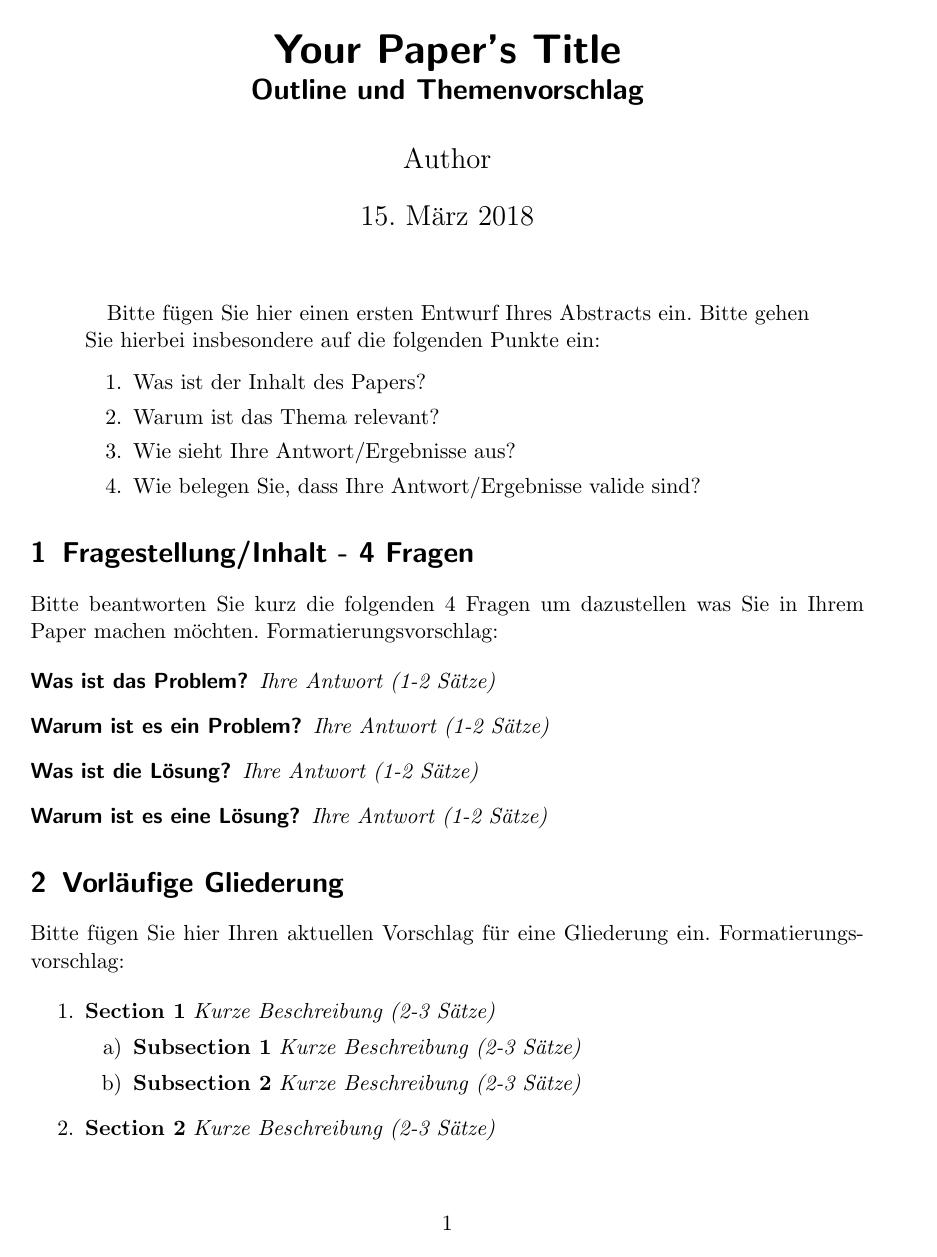
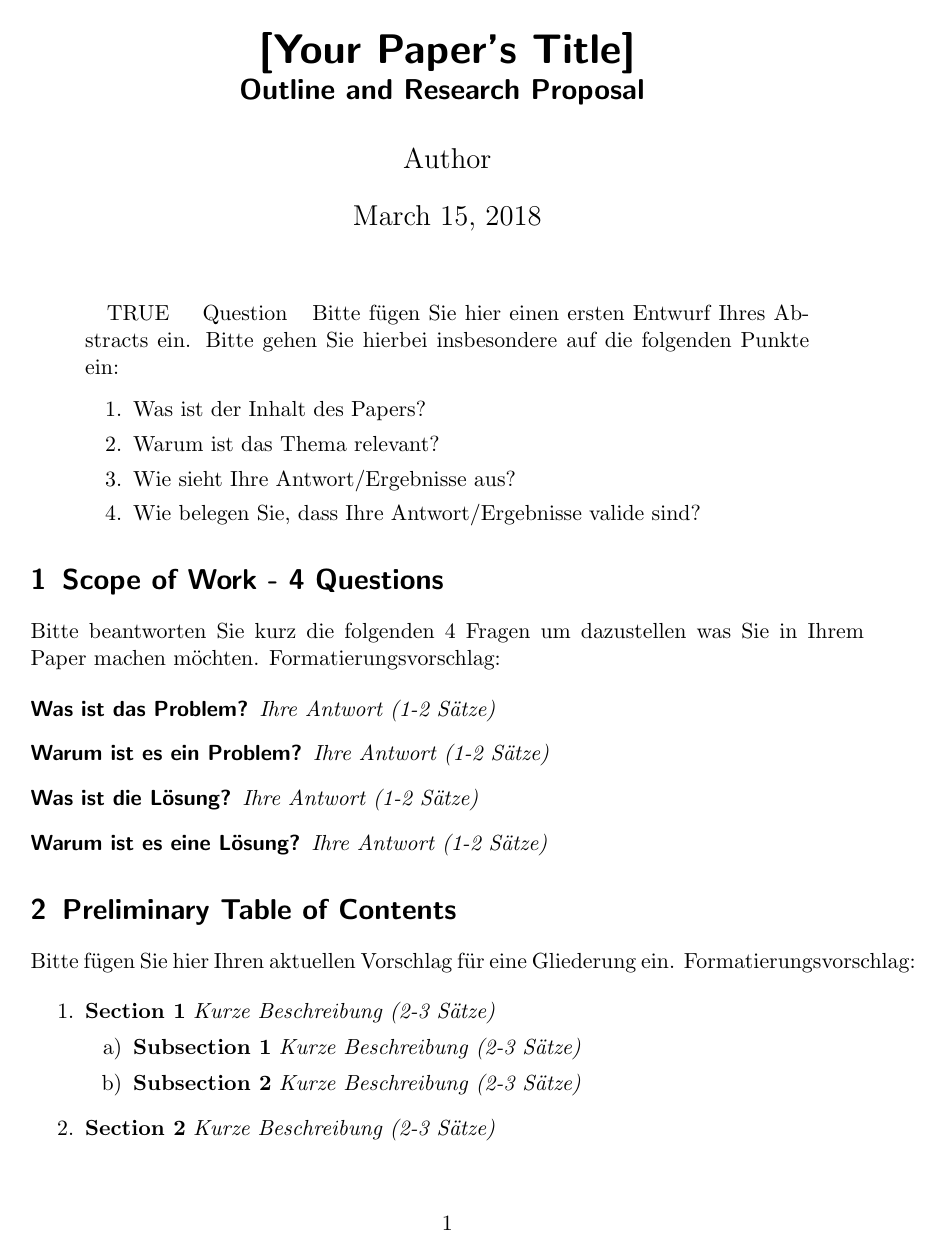
Before and after one commit to stefantruehl/research-proposal-template, a LaTeX paper (researchproposal.tex, which reads translatedHeadings.tex): page 1 of 2. Compiled offline with pdfLaTeX.

Commit message:
work is proceeding...

```diff
--- a/researchproposal.tex
+++ b/researchproposal.tex
@@ -1,13 +1,30 @@
-\documentclass[[
-    ngerman,american,%
+\documentclass[
+    ngerman,american
     ]{scrartcl}
 
+    % ##########################################
+    % # Choose your Language
+    % # de = german
+    % # en = english
+    \newcommand{\lang}{en}
+    % ##########################################
 
 
     \usepackage[ngerman]{babel}
     \usepackage[utf8]{inputenc}
     \usepackage{csquotes}
     \usepackage{enumitem}
+    \usepackage{ifthen}
+
+    \include{translatedHeadings}
+
+    \newcommand{\printTrueOrFalse}[1]
+    {
+        \ifthenelse{\equal{#1}{true}}{TRUE}{}
+        \ifthenelse{\equal{#1}{false}}{FALSE}{}
+    }
+
+
 
     \usepackage[
         bibencoding=utf8,
@@ -18,12 +35,14 @@
 
 
     \usepackage{amsmath}
-    \title{Your Paper's Title \\ \Large{Outline und Themenvorschlag}}
+    \title{[Your Paper's Title] \\  \Large{\paperSubTitle{\lang}}}
     \author{Author}
 
     \begin{document}
       \maketitle
         \begin{abstract}
+            \printTrueOrFalse{true}
+            \question{\lang}
             Bitte fügen Sie hier einen ersten Entwurf Ihres Abstracts ein.
             Bitte gehen Sie hierbei insbesondere auf die folgenden Punkte ein:
 
@@ -36,8 +55,7 @@
         \end{abstract}
 
 
-
-        \section{Fragestellung/Inhalt - 4 Fragen}
+        \sectionQuestions{\lang}
         Bitte beantworten Sie kurz die folgenden 4 Fragen um dazustellen was Sie in Ihrem Paper machen möchten.
         Formatierungsvorschlag:
 
@@ -48,8 +66,8 @@
             \item [Warum ist es eine Lösung?] \textit{Ihre Antwort (1-2 Sätze)}
         \end{description}
 
-
-        \section{Vorläufige Gliederung}
+        \sectionInitialTOC{\lang}
+        %\section{Vorläufige Gliederung}
         Bitte fügen Sie hier Ihren aktuellen Vorschlag für eine Gliederung ein.
         Formatierungsvorschlag:
 
--- /dev/null
+++ b/translatedHeadings.tex
@@ -0,0 +1,30 @@
+
+\newcommand{\question}[1]
+{
+    \ifthenelse{\equal{#1}{en}}{Question}{}
+    \ifthenelse{\equal{#1}{de}}{Frage}{}
+}
+
+\newcommand{\paperSubTitle}[1]
+{
+    \ifthenelse{\equal{#1}{en}}{Outline and Research Proposal}{}
+    \ifthenelse{\equal{#1}{de}}{Outline und Themenvorschlag}{}
+}
+
+\newcommand{\sectionQuestions}[1]
+{
+    \ifthenelse{\equal{#1}{en}}{\section{Scope of Work - 4 Questions}}{}
+    \ifthenelse{\equal{#1}{de}}{\section{Ziel der Arbeit - 4 Fragen}}{}
+}
+
+\newcommand{\sectionInitialTOC}[1]
+{
+    \ifthenelse{\equal{#1}{en}}{\section{Preliminary Table of Contents}}{}
+    \ifthenelse{\equal{#1}{de}}{\section{Vorläufige Gliederung}}{}
+}
+
+\newcommand{\sectionSource}[1]
+{
+    \ifthenelse{\equal{#1}{en}}{\section{Related Work}}{}
+    \ifthenelse{\equal{#1}{de}}{\section{Verwandte Arbeiten}}{}
+}
```
Also changed, not shown: researchproposal.tex (3 more changed lines).
